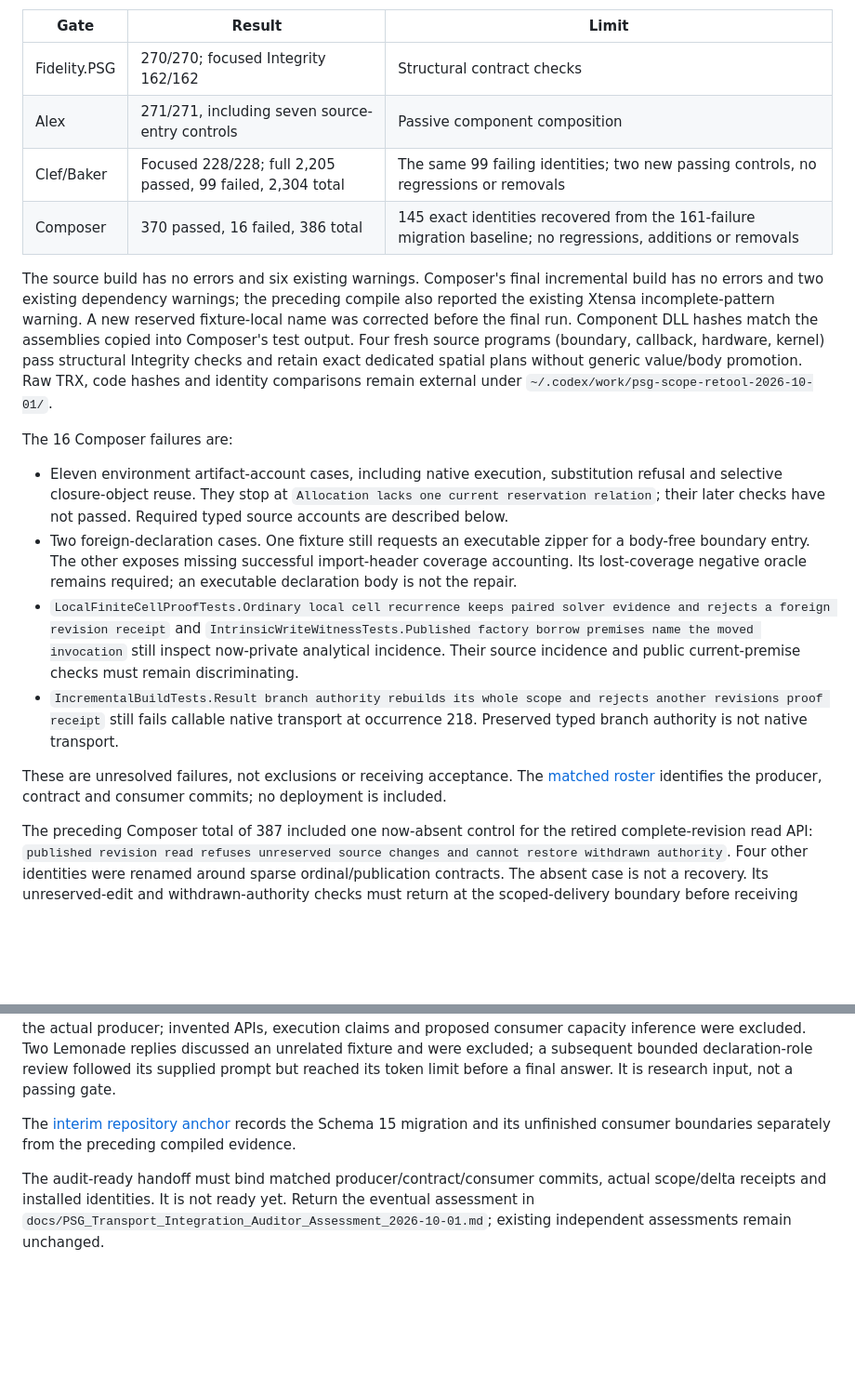
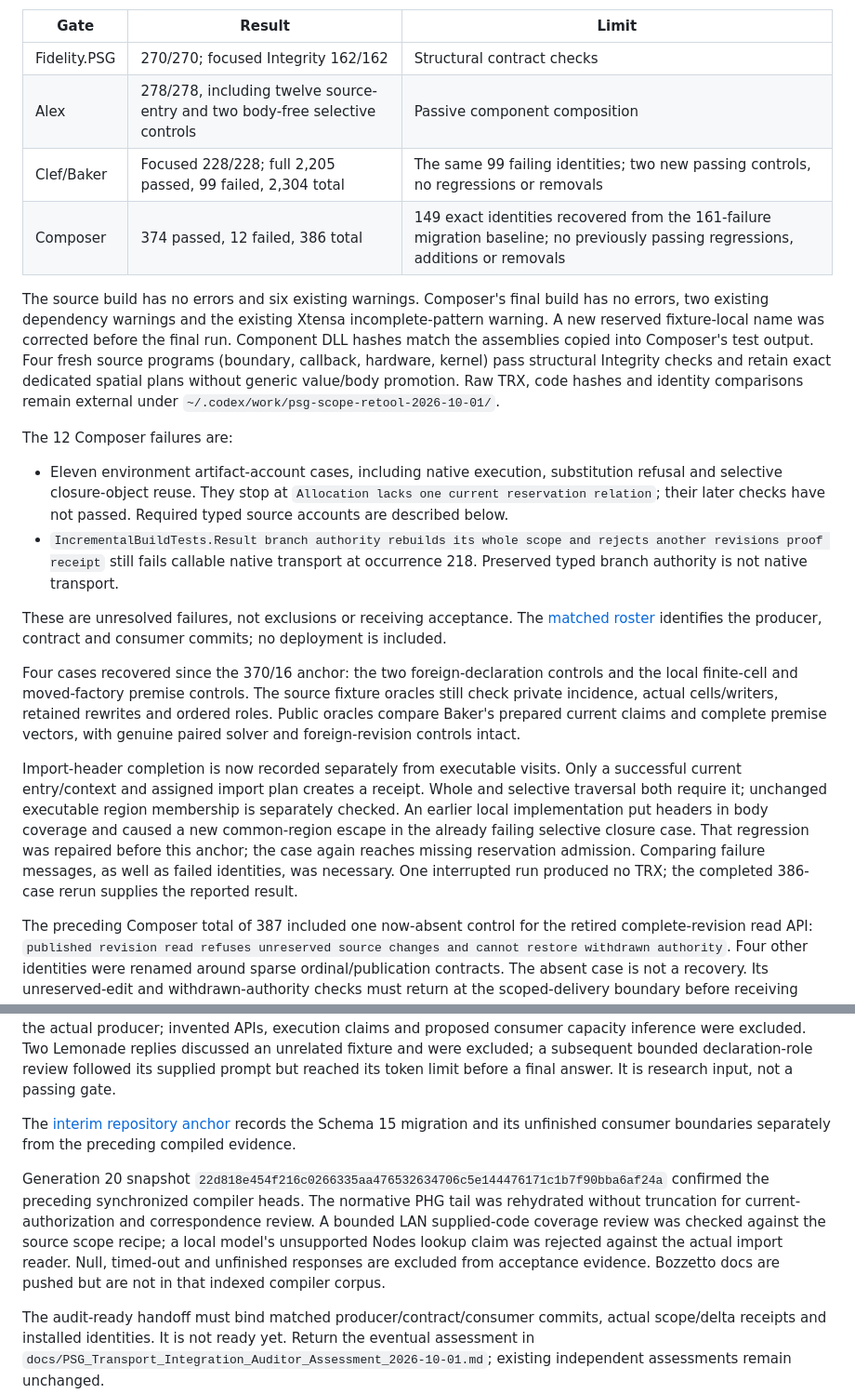
Before and after one commit to FidelityFramework/Bozzetto, a Markdown page: docs/PSG_Transport_Integration_Auditor_Checkpoint_2026-10-01.md, 2 parts joined by grey strips. Shown at 93% size. GitHub-like rendering; blank space fills up the shorter version.

Commit message:
docs(psg): record separate import coverage and matched consumer controls

```diff
--- a/docs/PSG_Transport_Integration_Auditor_Checkpoint_2026-10-01.md
+++ b/docs/PSG_Transport_Integration_Auditor_Checkpoint_2026-10-01.md
@@ -144,13 +144,13 @@ The matched October 2 anchor has these actual gates:
 | Gate | Result | Limit |
 | --- | --- | --- |
 | Fidelity.PSG | 270/270; focused Integrity 162/162 | Structural contract checks |
-| Alex | 271/271, including seven source-entry controls | Passive component composition |
+| Alex | 278/278, including twelve source-entry and two body-free selective controls | Passive component composition |
 | Clef/Baker | Focused 228/228; full 2,205 passed, 99 failed, 2,304 total | The same 99 failing identities; two new passing controls, no regressions or removals |
-| Composer | 370 passed, 16 failed, 386 total | 145 exact identities recovered from the 161-failure migration baseline; no regressions, additions or removals |
+| Composer | 374 passed, 12 failed, 386 total | 149 exact identities recovered from the 161-failure migration baseline; no previously passing regressions, additions or removals |
 
 The source build has no errors and six existing warnings. Composer's final
-incremental build has no errors and two existing dependency warnings; the
-preceding compile also reported the existing Xtensa incomplete-pattern warning.
+build has no errors, two existing dependency warnings and the existing Xtensa
+incomplete-pattern warning.
 A new reserved fixture-local name was corrected before the final run. Component
 DLL hashes match the assemblies copied into Composer's test output. Four fresh
 source programs (boundary, callback, hardware, kernel) pass structural Integrity
@@ -158,21 +158,12 @@ checks and retain exact dedicated spatial plans without generic value/body
 promotion. Raw TRX, code hashes and identity comparisons remain external under
 `~/.codex/work/psg-scope-retool-2026-10-01/`.
 
-The 16 Composer failures are:
+The 12 Composer failures are:
 
 - Eleven environment artifact-account cases, including native execution,
   substitution refusal and selective closure-object reuse. They stop at
   `Allocation lacks one current reservation relation`; their later checks have
   not passed. Required typed source accounts are described below.
-- Two foreign-declaration cases. One fixture still requests an executable
-  zipper for a body-free boundary entry. The other exposes missing successful
-  import-header coverage accounting. Its lost-coverage negative oracle remains
-  required; an executable declaration body is not the repair.
-- `LocalFiniteCellProofTests.Ordinary local cell recurrence keeps paired solver
-  evidence and rejects a foreign revision receipt` and
-  `IntrinsicWriteWitnessTests.Published factory borrow premises name the moved
-  invocation` still inspect now-private analytical incidence. Their source
-  incidence and public current-premise checks must remain discriminating.
 - `IncrementalBuildTests.Result branch authority rebuilds its whole scope and
   rejects another revisions proof receipt` still fails callable native transport
   at occurrence 218. Preserved typed branch authority is not native transport.
@@ -180,6 +171,23 @@ The 16 Composer failures are:
 These are unresolved failures, not exclusions or receiving acceptance. The
 [matched roster](PSG_Scoped_Integration_Interim_2026-10-01.md) identifies the
 producer, contract and consumer commits; no deployment is included.
+
+Four cases recovered since the 370/16 anchor: the two foreign-declaration
+controls and the local finite-cell and moved-factory premise controls. The
+source fixture oracles still check private incidence, actual cells/writers,
+retained rewrites and ordered roles. Public oracles compare Baker's prepared
+current claims and complete premise vectors, with genuine paired solver and
+foreign-revision controls intact.
+
+Import-header completion is now recorded separately from executable visits.
+Only a successful current entry/context and assigned import plan creates a
+receipt. Whole and selective traversal both require it; unchanged executable
+region membership is separately checked. An earlier local implementation put
+headers in body coverage and caused a new common-region escape in the already
+failing selective closure case. That regression was repaired before this anchor;
+the case again reaches missing reservation admission. Comparing failure messages,
+as well as failed identities, was necessary. One interrupted run produced no TRX;
+the completed 386-case rerun supplies the reported result.
 
 The preceding Composer total of 387 included one now-absent control for the
 retired complete-revision read API: `published revision read refuses unreserved
@@ -276,6 +284,16 @@ The [interim repository anchor](PSG_Scoped_Integration_Interim_2026-10-01.md)
 records the Schema 15 migration and its unfinished consumer boundaries separately
 from the preceding compiled evidence.
 
+Generation 20 snapshot
+`22d818e454f216c0266335aa476532634706c5e144476171c1b7f90bba6af24a`
+confirmed the preceding synchronized compiler heads. The normative PHG tail was
+rehydrated without truncation for current-authorization and correspondence review.
+A bounded LAN supplied-code coverage review was checked against the source
+scope recipe; a local model's unsupported Nodes lookup claim was rejected against
+the actual import reader. Null, timed-out and unfinished responses are excluded
+from acceptance evidence. Bozzetto docs are pushed but are not in that indexed
+compiler corpus.
+
 The audit-ready handoff must bind matched producer/contract/consumer commits,
 actual scope/delta receipts and installed identities. It is not ready yet.
 Return the eventual assessment in
```
Also changed, not shown: docs/PSG_Scoped_Integration_Interim_2026-10-01.md (+28 -16 lines).
